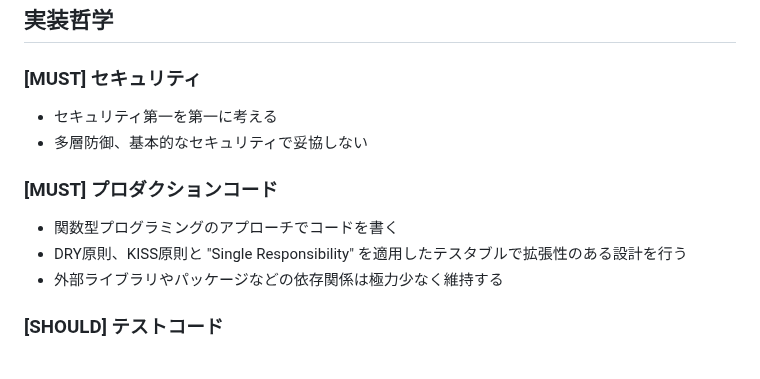
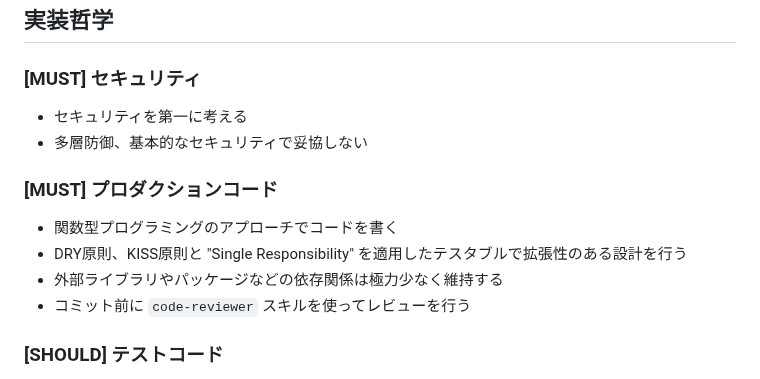
Before and after one commit to hidari/dotfiles, a Markdown page: .claude/CLAUDE.md, the part around the change. Rendered like a GitHub page.

Commit message:
config: CLAUDE.mdにインストラクションを追加

```diff
--- a/.claude/CLAUDE.md
+++ b/.claude/CLAUDE.md
@@ -52,7 +52,7 @@ feat: React Router v7フロントエンド基盤を実装
 
 ### [MUST] セキュリティ
 
-- セキュリティ第一を第一に考える
+- セキュリティを第一に考える
 - 多層防御、基本的なセキュリティで妥協しない
 
 ### [MUST] プロダクションコード
@@ -60,6 +60,7 @@ feat: React Router v7フロントエンド基盤を実装
 - 関数型プログラミングのアプローチでコードを書く
 - DRY原則、KISS原則と "Single Responsibility" を適用したテスタブルで拡張性のある設計を行う
 - 外部ライブラリやパッケージなどの依存関係は極力少なく維持する
+- コミット前に `code-reviewer` スキルを使ってレビューを行う
 
 ### [SHOULD] テストコード
 
```
